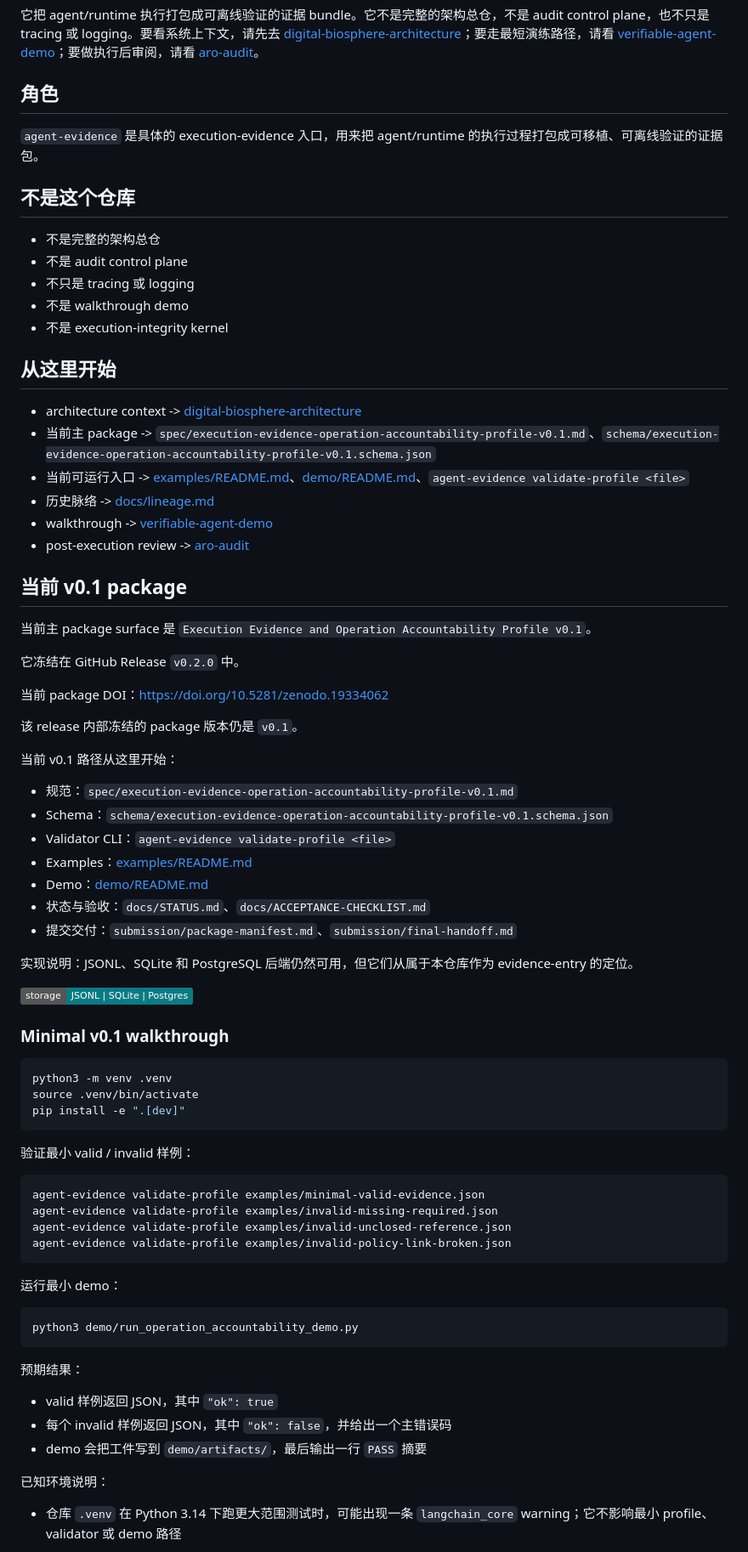
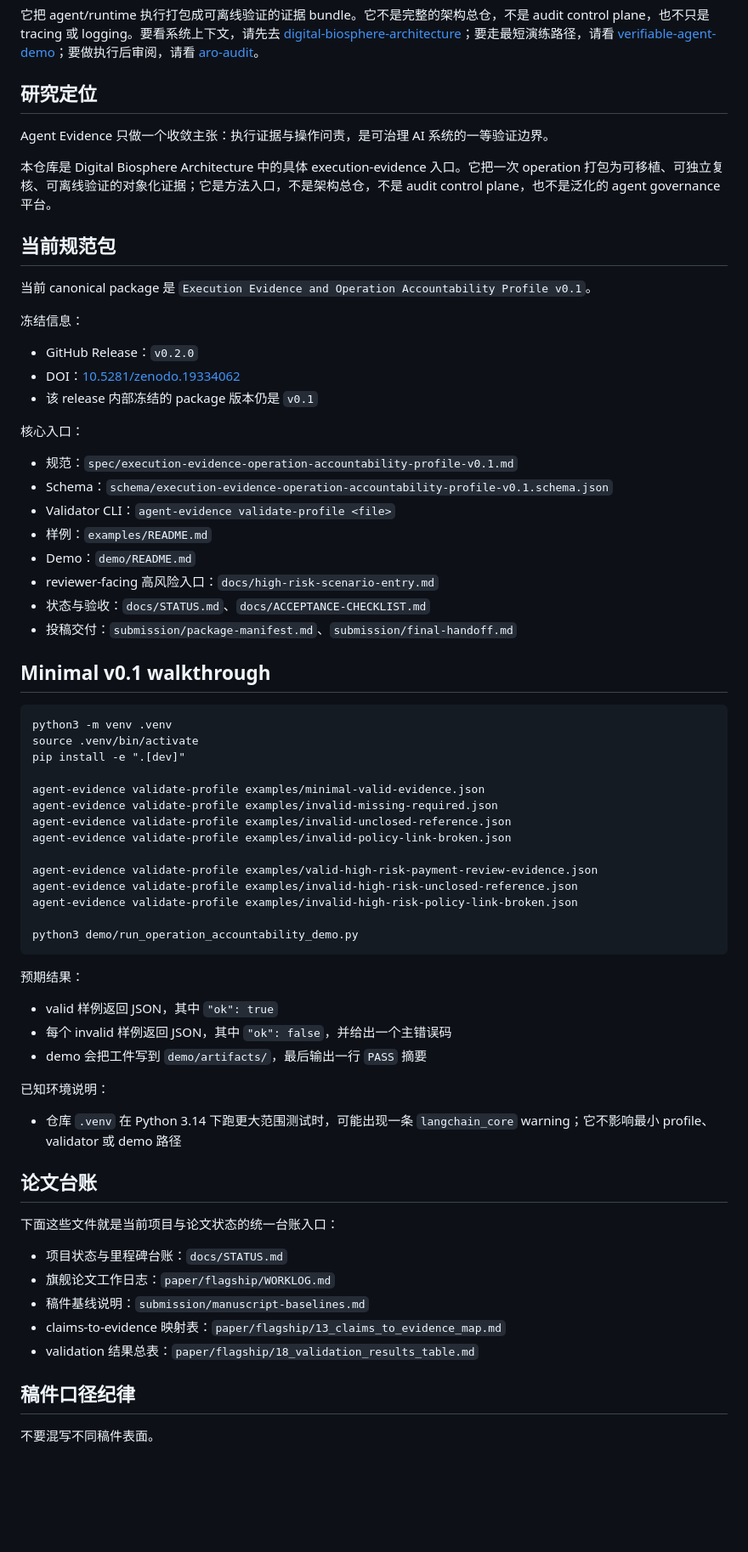
Before and after one commit to joy7758/agent-evidence, a Markdown page: README.zh-CN.md, the part around one of its changes. Shown at 85% size. Drawn GitHub-style; badges without logos; blank space fills up the shorter version.

Commit message:
docs: reposition root README around minimal verification boundary

````diff
--- a/README.zh-CN.md
+++ b/README.zh-CN.md
@@ -16,81 +16,71 @@ Agent Evidence 是 Digital Biosphere Architecture 的具体 execution-evidence
 
 它把 agent/runtime 执行打包成可离线验证的证据 bundle。它不是完整的架构总仓，不是 audit control plane，也不只是 tracing 或 logging。要看系统上下文，请先去 [digital-biosphere-architecture](https://github.com/joy7758/digital-biosphere-architecture)；要走最短演练路径，请看 [verifiable-agent-demo](https://github.com/joy7758/verifiable-agent-demo)；要做执行后审阅，请看 [aro-audit](https://github.com/joy7758/aro-audit)。
 
-## 角色
+## 研究定位
 
-`agent-evidence` 是具体的 execution-evidence 入口，用来把 agent/runtime 的执行过程打包成可移植、可离线验证的证据包。
+Agent Evidence 只做一个收敛主张：执行证据与操作问责，是可治理 AI
+系统的一等验证边界。
 
-## 不是这个仓库
+本仓库是 Digital Biosphere Architecture 中的具体 execution-evidence
+入口。它把一次 operation 打包为可移植、可独立复核、可离线验证的对象化证据；它是方法入口，不是架构总仓，不是 audit control plane，也不是泛化的
+agent governance 平台。
 
-- 不是完整的架构总仓
-- 不是 audit control plane
-- 不只是 tracing 或 logging
-- 不是 walkthrough demo
-- 不是 execution-integrity kernel
+## 当前规范包
 
-## 从这里开始
-
-- architecture context -> [digital-biosphere-architecture](https://github.com/joy7758/digital-biosphere-architecture)
-- 当前主 package -> `spec/execution-evidence-operation-accountability-profile-v0.1.md`、`schema/execution-evidence-operation-accountability-profile-v0.1.schema.json`
-- 当前可运行入口 -> [examples/README.md](examples/README.md)、[demo/README.md](demo/README.md)、`agent-evidence validate-profile <file>`
-- 历史脉络 -> [docs/lineage.md](docs/lineage.md)
-- walkthrough -> [verifiable-agent-demo](https://github.com/joy7758/verifiable-agent-demo)
-- post-execution review -> [aro-audit](https://github.com/joy7758/aro-audit)
-
-## 当前 v0.1 package
-
-当前主 package surface 是
+当前 canonical package 是
 `Execution Evidence and Operation Accountability Profile v0.1`。
 
-它冻结在 GitHub Release `v0.2.0` 中。
+冻结信息：
+- GitHub Release：`v0.2.0`
+- DOI：[10.5281/zenodo.19334062](https://doi.org/10.5281/zenodo.19334062)
+- 该 release 内部冻结的 package 版本仍是 `v0.1`
 
-当前 package DOI：https://doi.org/10.5281/zenodo.19334062
-
-该 release 内部冻结的 package 版本仍是 `v0.1`。
-
-当前 v0.1 路径从这里开始：
-
+核心入口：
 - 规范：`spec/execution-evidence-operation-accountability-profile-v0.1.md`
 - Schema：`schema/execution-evidence-operation-accountability-profile-v0.1.schema.json`
 - Validator CLI：`agent-evidence validate-profile <file>`
-- Examples：[examples/README.md](examples/README.md)
-- Demo：[demo/README.md](demo/README.md)
+- 样例：`examples/README.md`
+- Demo：`demo/README.md`
+- reviewer-facing 高风险入口：`docs/high-risk-scenario-entry.md`
 - 状态与验收：`docs/STATUS.md`、`docs/ACCEPTANCE-CHECKLIST.md`
-- 提交交付：`submission/package-manifest.md`、`submission/final-handoff.md`
+- 投稿交付：`submission/package-manifest.md`、`submission/final-handoff.md`
 
-实现说明：JSONL、SQLite 和 PostgreSQL 后端仍然可用，但它们从属于本仓库作为 evidence-entry 的定位。
+## Minimal v0.1 walkthrough
 
-![存储](https://img.shields.io/badge/storage-JSONL%20%7C%20SQLite%20%7C%20Postgres-0a7b83)
+    python3 -m venv .venv
+    source .venv/bin/activate
+    pip install -e ".[dev]"
 
-### Minimal v0.1 walkthrough
+    agent-evidence validate-profile examples/minimal-valid-evidence.json
+    agent-evidence validate-profile examples/invalid-missing-required.json
+    agent-evidence validate-profile examples/invalid-unclosed-reference.json
+    agent-evidence validate-profile examples/invalid-policy-link-broken.json
 
-```bash
-python3 -m venv .venv
-source .venv/bin/activate
-pip install -e ".[dev]"
-```
+    agent-evidence validate-profile examples/valid-high-risk-payment-review-evidence.json
+    agent-evidence validate-profile examples/invalid-high-risk-unclosed-reference.json
+    agent-evidence validate-profile examples/invalid-high-risk-policy-link-broken.json
 
-验证最小 valid / invalid 样例：
-
-```bash
-agent-evidence validate-profile examples/minimal-valid-evidence.json
-agent-evidence validate-profile examples/invalid-missing-required.json
-agent-evidence validate-profile examples/invalid-unclosed-reference.json
-agent-evidence validate-profile examples/invalid-policy-link-broken.json
-```
-
-运行最小 demo：
-
-```bash
-python3 demo/run_operation_accountability_demo.py
-```
+    python3 demo/run_operation_accountability_demo.py
 
 预期结果：
-
 - valid 样例返回 JSON，其中 `"ok": true`
 - 每个 invalid 样例返回 JSON，其中 `"ok": false`，并给出一个主错误码
 - demo 会把工件写到 `demo/artifacts/`，最后输出一行 `PASS` 摘要
 
 已知环境说明：
+- 仓库 `.venv` 在 Python 3.14 下跑更大范围测试时，可能出现一条 `langchain_core` warning；它不影响最小 profile、validator 或 demo 路径
 
-- 仓库 `.venv` 在 Python 3.14 下跑更大范围测试时，可能出现一条 `langchain_core` warning；它不影响最小 profile、validator 或 demo 路径
+## 论文台账
+
+下面这些文件就是当前项目与论文状态的统一台账入口：
+
+- 项目状态与里程碑台账：`docs/STATUS.md`
+- 旗舰论文工作日志：`paper/flagship/WORKLOG.md`
+- 稿件基线说明：`submission/manuscript-baselines.md`
+- claims-to-evidence 映射表：`paper/flagship/13_claims_to_evidence_map.md`
+- validation 结果总表：`paper/flagship/18_validation_results_table.md`
+
+## 稿件口径纪律
+
+不要混写不同稿件表面。
+
````
Also changed, not shown: other parts of README.zh-CN.md (+42 -0 lines), README.md (+88 -77 lines).
